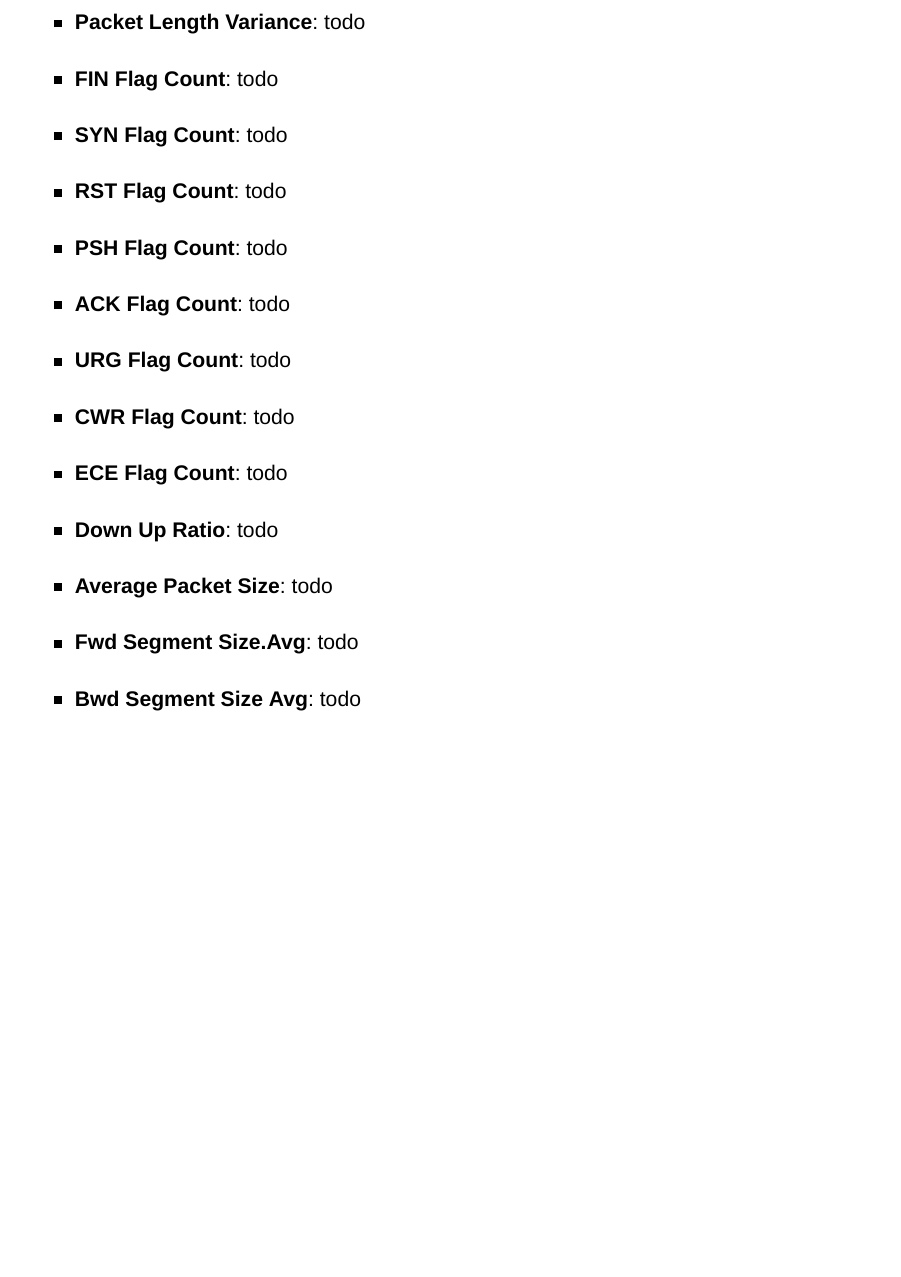
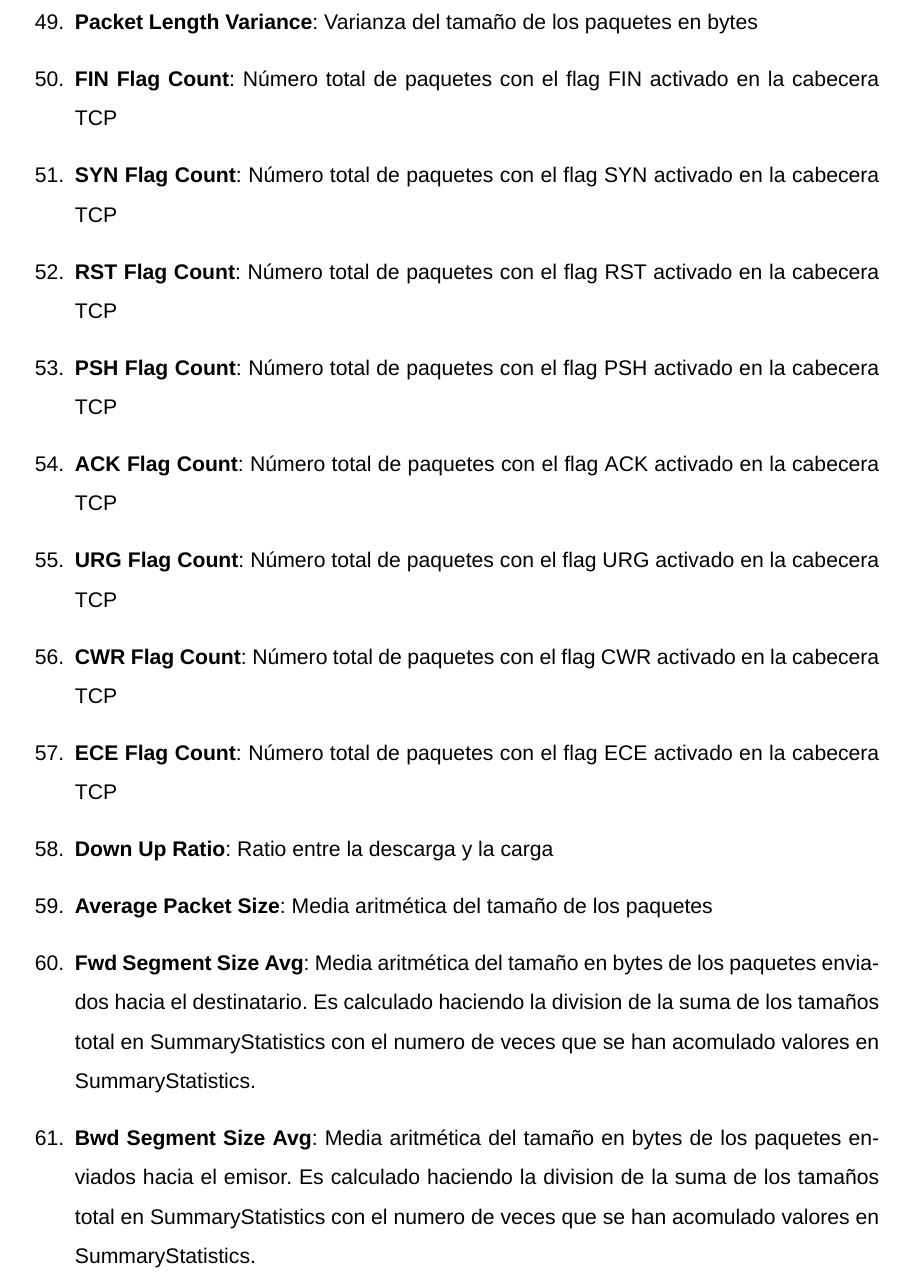
Before and after one commit to RabadanDotDev/tfg, a LaTeX document (report/tfg.tex, which reads report/theoretical_framework/analyisis_feature_extraction_software.tex): part of page 15 of 20 before the commit and part of page 15 of 21 after it, cut at the place of the change, the shorter picture padded with empty space. Compiled offline with XeLaTeX; a missing font is replaced by an installed copy or a similar font.

Commit message:
add feature descriptions

```diff
--- a/report/theoretical_framework/analyisis_feature_extraction_software.tex
+++ b/report/theoretical_framework/analyisis_feature_extraction_software.tex
@@ -56,13 +51,0 @@ CICFlowMeter es una herramienta para generar y analizar flujos de red \cite{cicf
-    \item \textbf{Packet Length Variance}: todo
-    \item \textbf{FIN Flag Count}: todo
-    \item \textbf{SYN Flag Count}: todo
-    \item \textbf{RST Flag Count}: todo
-    \item \textbf{PSH Flag Count}: todo
-    \item \textbf{ACK Flag Count}: todo
-    \item \textbf{URG Flag Count}: todo
-    \item \textbf{CWR Flag Count}: todo
-    \item \textbf{ECE Flag Count}: todo
-    \item \textbf{Down Up Ratio}: todo
-    \item \textbf{Average Packet Size}: todo
-    \item \textbf{Fwd Segment Size.Avg}: todo
-    \item \textbf{Bwd Segment Size Avg}: todo
@@ -69,3 +56,16 @@ CICFlowMeter es una herramienta para generar y analizar flujos de red \cite{cicf
+    \item \textbf{Packet Length Variance}: Varianza del tamaño de los paquetes en bytes
+    \item \textbf{FIN Flag Count}: Número total de paquetes con el flag FIN activado en la cabecera TCP
+    \item \textbf{SYN Flag Count}: Número total de paquetes con el flag SYN activado en la cabecera TCP
+    \item \textbf{RST Flag Count}: Número total de paquetes con el flag RST activado en la cabecera TCP
+    \item \textbf{PSH Flag Count}: Número total de paquetes con el flag PSH activado en la cabecera TCP
+    \item \textbf{ACK Flag Count}: Número total de paquetes con el flag ACK activado en la cabecera TCP
+    \item \textbf{URG Flag Count}: Número total de paquetes con el flag URG activado en la cabecera TCP
+    \item \textbf{CWR Flag Count}: Número total de paquetes con el flag CWR activado en la cabecera TCP
+    \item \textbf{ECE Flag Count}: Número total de paquetes con el flag ECE activado en la cabecera TCP
+    \item \textbf{Down Up Ratio}: Ratio entre la descarga y la carga
+    \item \textbf{Average Packet Size}: Media aritmética del tamaño de los paquetes
+    \item \textbf{Fwd Segment Size Avg}: Media aritmética del tamaño en bytes de los paquetes enviados hacia el destinatario. Es calculado haciendo la division de la suma de los tamaños total en SummaryStatistics con el numero de veces que se han acomulado valores en SummaryStatistics.
+    \item \textbf{Bwd Segment Size Avg}: Media aritmética del tamaño en bytes de los paquetes enviados hacia el emisor. Es calculado haciendo la division de la suma de los tamaños total en SummaryStatistics con el numero de veces que se han acomulado valores en SummaryStatistics.
     \item \textbf{Fwd Bytes Bulk Avg}: todo
     \item \textbf{Fwd Packet Bulk Avg}: todo
     \item \textbf{Fwd Bulk Rate Avg}: todo
```
Also changed, not shown: report/theoretical_framework/analyisis_feature_extraction_software.tex (16 more changed lines).
